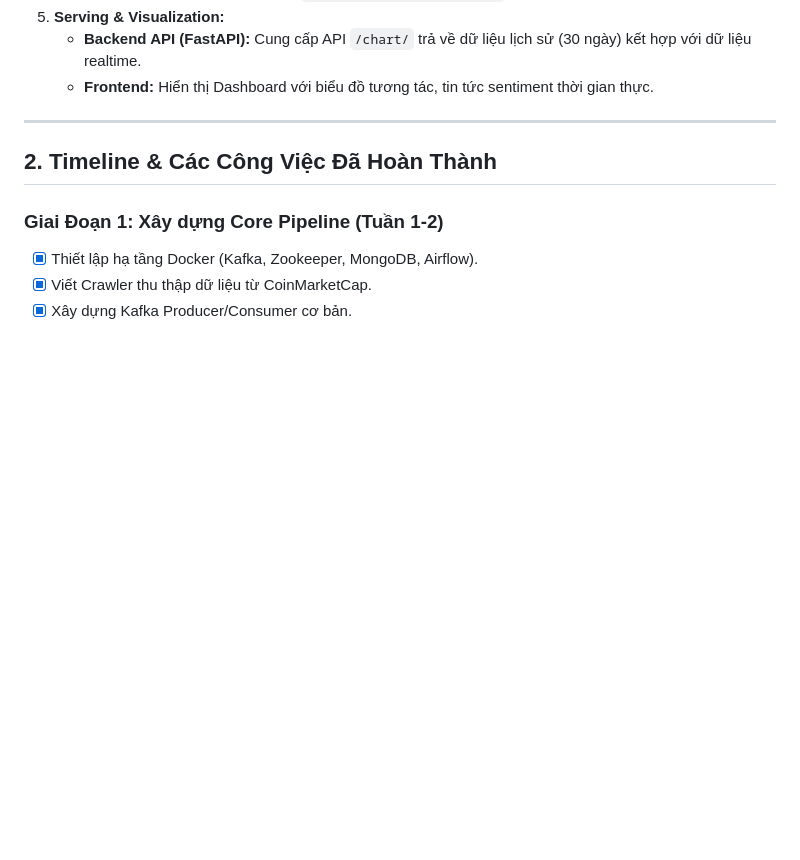
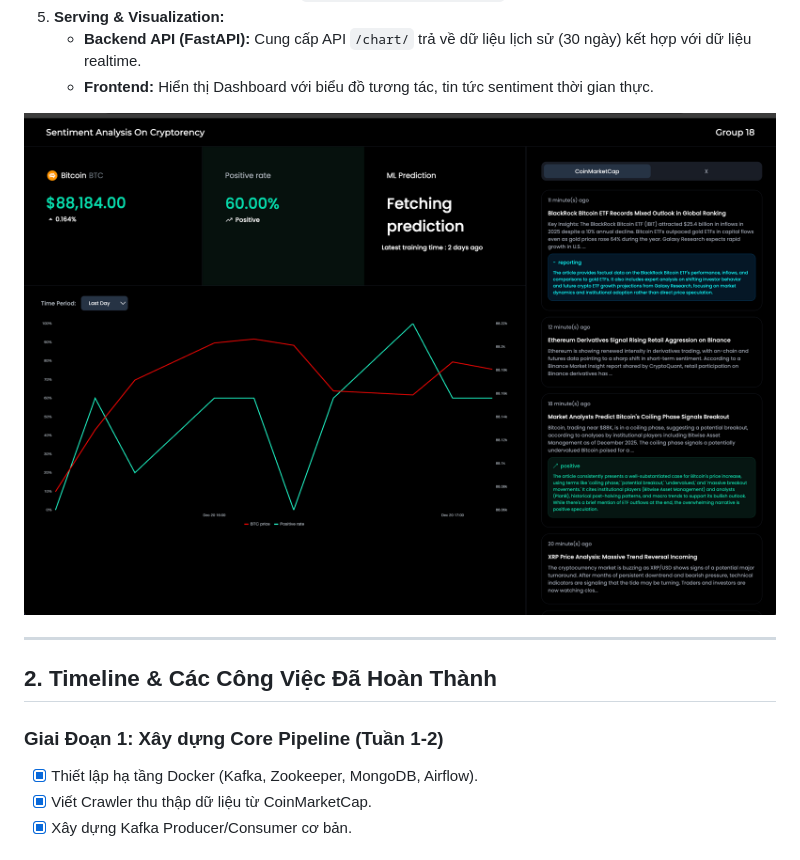
Before and after one commit to ML-K67-HUST/Sentiment-Analysis-on-Social-Media-for-cryptocurrency, a Markdown page: REPORT_README.md, the part around the change. GitHub-like rendering; blank space fills up the shorter version.

Commit message:
add image

```diff
--- a/REPORT_README.md
+++ b/REPORT_README.md
@@ -24,6 +24,8 @@ Hệ thống được thiết kế theo kiến trúc **Event-Driven Microservice
 5.  **Serving & Visualization:**
     -   **Backend API (FastAPI):** Cung cấp API `/chart/` trả về dữ liệu lịch sử (30 ngày) kết hợp với dữ liệu realtime.
     -   **Frontend:** Hiển thị Dashboard với biểu đồ tương tác, tin tức sentiment thời gian thực.
+
+![Giao diện Dashboard hoàn thiện](asset/UIUX.png)
 
 ---
 
```
